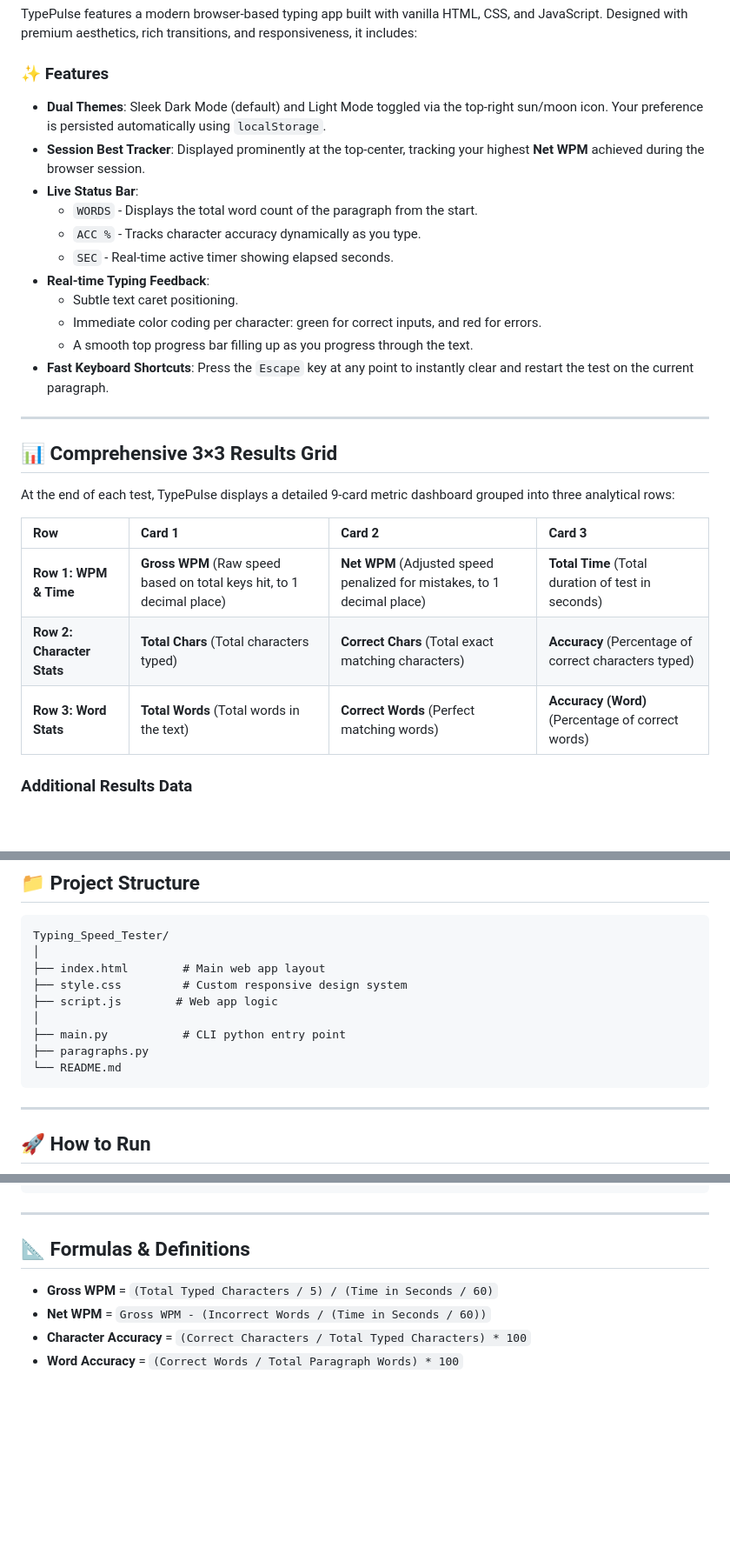
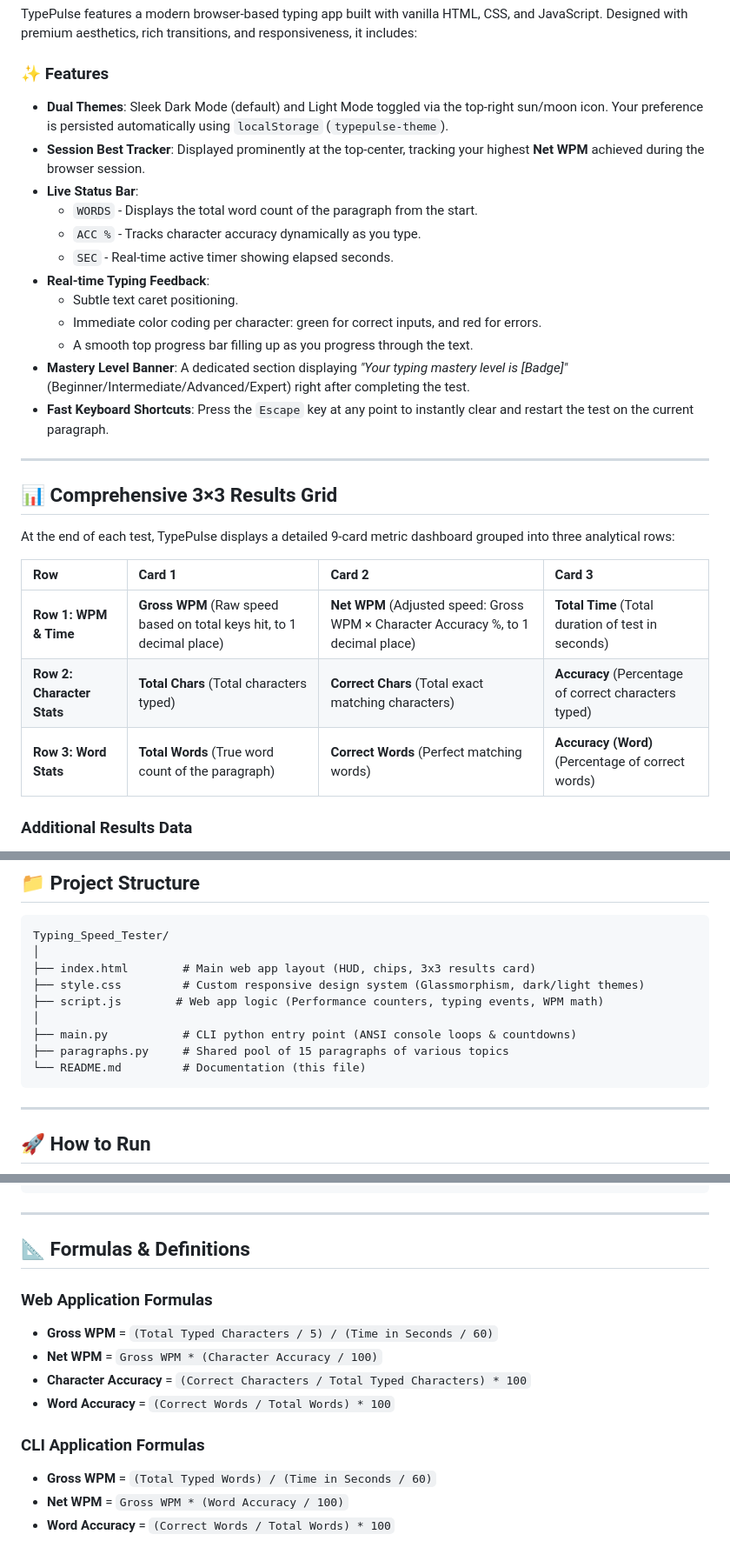
Before and after one commit to vamsi123-coder/TypePulse, a Markdown page: README.md, 3 parts joined by grey strips. Shown at 87% size. Drawn GitHub-style; blank space fills up the shorter version.

Commit message:
Recent README

````diff
--- a/README.md
+++ b/README.md
@@ -9,7 +9,7 @@ A dual-experience typing speed utility featuring a **premium, responsive web app
 TypePulse features a modern browser-based typing app built with vanilla HTML, CSS, and JavaScript. Designed with premium aesthetics, rich transitions, and responsiveness, it includes:
 
 ### ✨ Features
-*   **Dual Themes**: Sleek Dark Mode (default) and Light Mode toggled via the top-right sun/moon icon. Your preference is persisted automatically using `localStorage`.
+*   **Dual Themes**: Sleek Dark Mode (default) and Light Mode toggled via the top-right sun/moon icon. Your preference is persisted automatically using `localStorage` (`typepulse-theme`).
 *   **Session Best Tracker**: Displayed prominently at the top-center, tracking your highest **Net WPM** achieved during the browser session.
 *   **Live Status Bar**:
     *   `WORDS` - Displays the total word count of the paragraph from the start.
@@ -19,6 +19,7 @@ TypePulse features a modern browser-based typing app built with vanilla HTML, CS
     *   Subtle text caret positioning.
     *   Immediate color coding per character: green for correct inputs, and red for errors.
     *   A smooth top progress bar filling up as you progress through the text.
+*   **Mastery Level Banner**: A dedicated section displaying *"Your typing mastery level is [Badge]"* (Beginner/Intermediate/Advanced/Expert) right after completing the test.
 *   **Fast Keyboard Shortcuts**: Press the `Escape` key at any point to instantly clear and restart the test on the current paragraph.
 
 ---
@@ -29,9 +30,9 @@ At the end of each test, TypePulse displays a detailed 9-card metric dashboard g
 
 | Row | Card 1 | Card 2 | Card 3 |
 | :--- | :--- | :--- | :--- |
-| **Row 1: WPM & Time** | **Gross WPM** (Raw speed based on total keys hit, to 1 decimal place) | **Net WPM** (Adjusted speed penalized for mistakes, to 1 decimal place) | **Total Time** (Total duration of test in seconds) |
+| **Row 1: WPM & Time** | **Gross WPM** (Raw speed based on total keys hit, to 1 decimal place) | **Net WPM** (Adjusted speed: Gross WPM × Character Accuracy %, to 1 decimal place) | **Total Time** (Total duration of test in seconds) |
 | **Row 2: Character Stats** | **Total Chars** (Total characters typed) | **Correct Chars** (Total exact matching characters) | **Accuracy** (Percentage of correct characters typed) |
-| **Row 3: Word Stats** | **Total Words** (Total words in the text) | **Correct Words** (Perfect matching words) | **Accuracy (Word)** (Percentage of correct words) |
+| **Row 3: Word Stats** | **Total Words** (True word count of the paragraph) | **Correct Words** (Perfect matching words) | **Accuracy (Word)** (Percentage of correct words) |
 
 ### Additional Results Data
 *   **Skill Level Badge**: Categorizes your speed:
@@ -58,13 +59,13 @@ A standalone terminal typing speed tester written in Python. It draws from the s
 ```
 Typing_Speed_Tester/
 │
-├── index.html        # Main web app layout
-├── style.css         # Custom responsive design system
-├── script.js        # Web app logic
+├── index.html        # Main web app layout (HUD, chips, 3x3 results card)
+├── style.css         # Custom responsive design system (Glassmorphism, dark/light themes)
+├── script.js        # Web app logic (Performance counters, typing events, WPM math)
 │
-├── main.py           # CLI python entry point
-├── paragraphs.py
-└── README.md
+├── main.py           # CLI python entry point (ANSI console loops & countdowns)
+├── paragraphs.py     # Shared pool of 15 paragraphs of various topics
+└── README.md         # Documentation (this file)
 ```
 
 ---
@@ -89,7 +90,13 @@ python main.py
 
 ## 📐 Formulas & Definitions
 
+### Web Application Formulas
 *   **Gross WPM** = `(Total Typed Characters / 5) / (Time in Seconds / 60)`
-*   **Net WPM** = `Gross WPM - (Incorrect Words / (Time in Seconds / 60))`
+*   **Net WPM** = `Gross WPM * (Character Accuracy / 100)`
 *   **Character Accuracy** = `(Correct Characters / Total Typed Characters) * 100`
-*   **Word Accuracy** = `(Correct Words / Total Paragraph Words) * 100`
+*   **Word Accuracy** = `(Correct Words / Total Words) * 100`
+
+### CLI Application Formulas
+*   **Gross WPM** = `(Total Typed Words) / (Time in Seconds / 60)`
+*   **Net WPM** = `Gross WPM * (Word Accuracy / 100)`
+*   **Word Accuracy** = `(Correct Words / Total Words) * 100`
````
